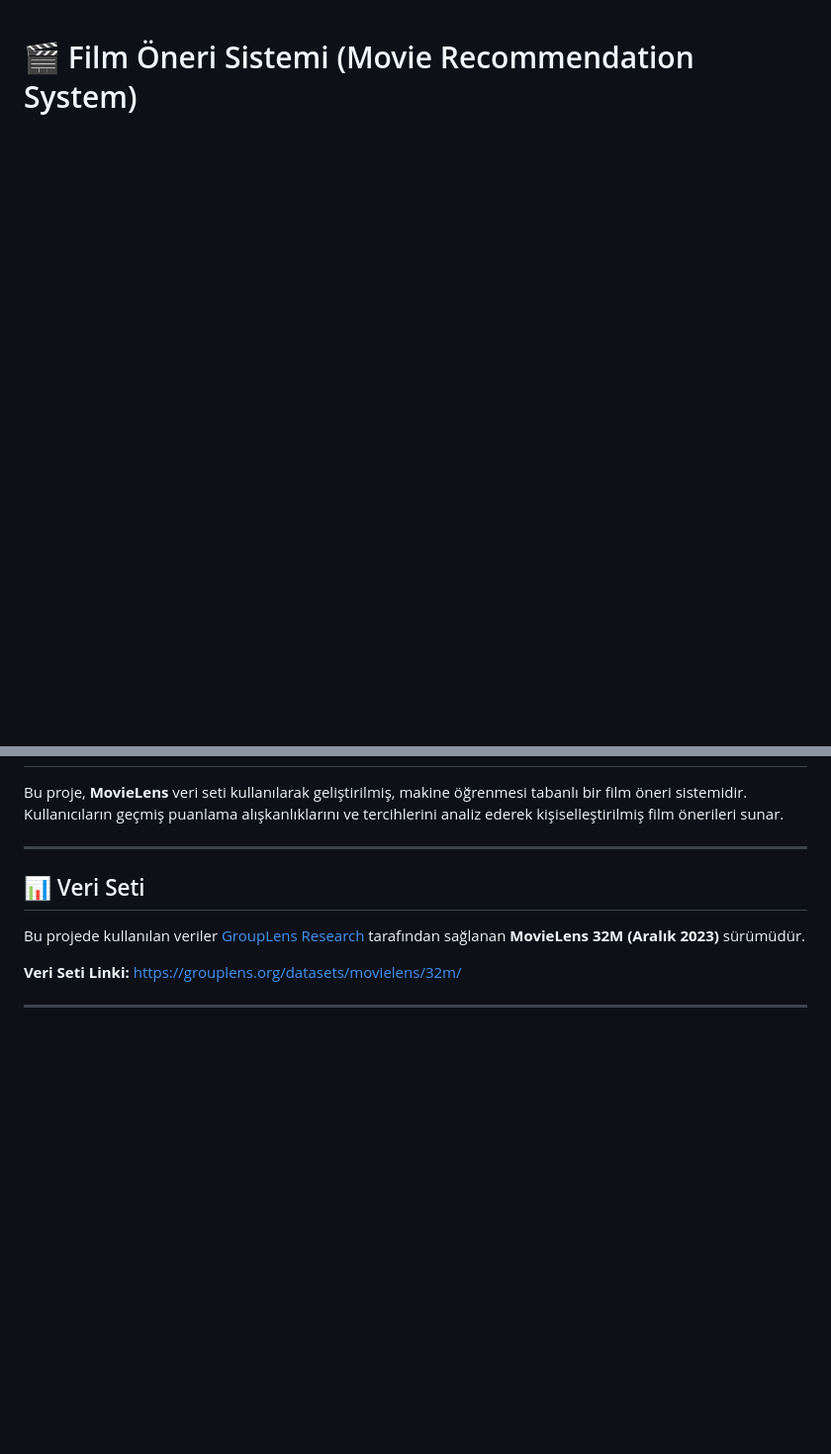
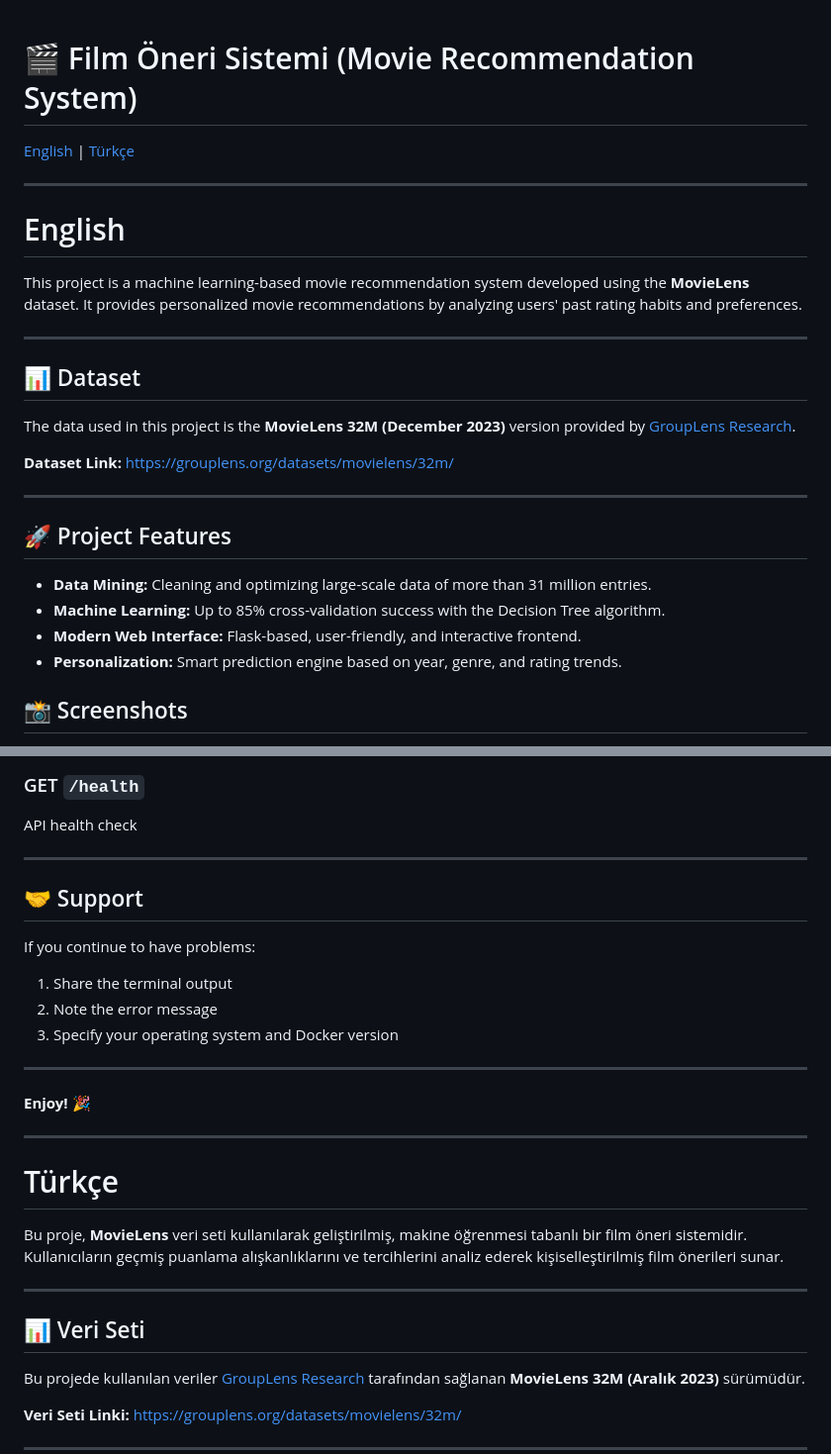
Before and after one commit to Ferhan-Hacisalihoglu/Filim-neriSistemi, a Markdown page: README.md, 2 parts joined by grey strips. Shown at 99% size. Rendered like a GitHub page; blank space fills up the shorter version.

```diff
--- a/README.md
+++ b/README.md
@@ -1 +1,30 @@
 # 🎬 Film Öneri Sistemi (Movie Recommendation System)
+
+[English](#english) | [Türkçe](#türkçe)
+
+---
+
+<a name="english"></a>
+# English
+
+This project is a machine learning-based movie recommendation system developed using the **MovieLens** dataset. It provides personalized movie recommendations by analyzing users' past rating habits and preferences.
+
+---
+
+## 📊 Dataset
+
+The data used in this project is the **MovieLens 32M (December 2023)** version provided by [GroupLens Research](https://grouplens.org/datasets/movielens/).
+
+**Dataset Link:** [https://grouplens.org/datasets/movielens/32m/](https://grouplens.org/datasets/movielens/32m/)
+
+---
+
+## 🚀 Project Features
+
+-   **Data Mining:** Cleaning and optimizing large-scale data of more than 31 million entries.
+-   **Machine Learning:** Up to 85% cross-validation success with the Decision Tree algorithm.
+-   **Modern Web Interface:** Flask-based, user-friendly, and interactive frontend.
+-   **Personalization:** Smart prediction engine based on year, genre, and rating trends.
+
+## 📸 Screenshots
+
@@ -2,3 +119,23 @@
+### GET `/health`
+API health check
+
+---
+
+## 🤝 Support
+
+If you continue to have problems:
+1. Share the terminal output
+2. Note the error message
+3. Specify your operating system and Docker version
+
+---
+
+**Enjoy! 🎉**
+
+---
+
+<a name="türkçe"></a>
+# Türkçe
 
 Bu proje, **MovieLens** veri seti kullanılarak geliştirilmiş, makine öğrenmesi tabanlı bir film öneri sistemidir. Kullanıcıların geçmiş puanlama alışkanlıklarını ve tercihlerini analiz ederek kişiselleştirilmiş film önerileri sunar.
 
```
Also changed, not shown: other parts of README.md (+89 -4 lines).
